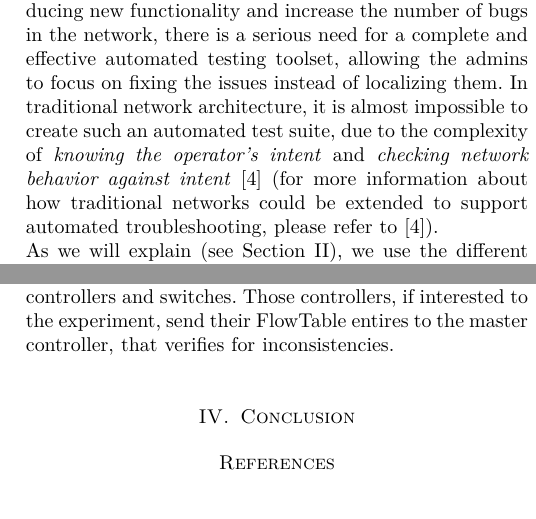
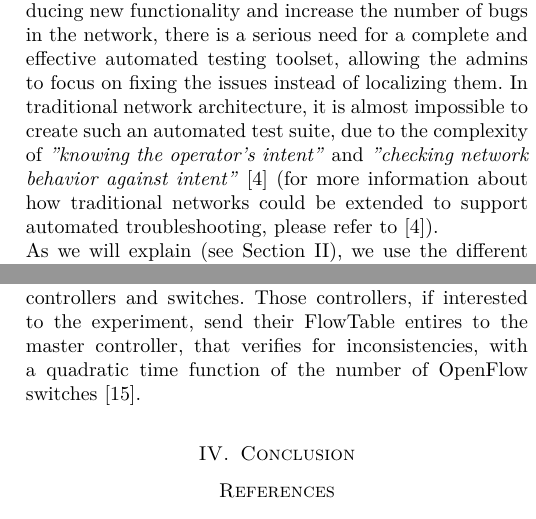
Before and after one commit to frochet/NSeminar, a LaTeX paper (draft.tex): two parts of the columns of pages 1 and 3 of 3, joined at a grey line, cut so that both start at the same text. Compiled offline with pdfLaTeX.

Commit message:
flowChecker perf

```diff
--- a/draft.tex
+++ b/draft.tex
@@ -31,7 +31,7 @@ TODO
 For many years, the debugging has always been one of the major concerns in network maintenance. In order to localize problems into the network, operators usually use a narrow toolset, composed of traditional tools as \verb@ping@, \verb@traceroute@ and \verb@SNMP@ agents\cite{zeng2012automatic}.\\
 Hopefully, this difficult and time-consuming\cite{zeng2012automatic} process could change, given the deployment of Software-Defined Networks. In a nutshell, SDNs are based on the separation between control- and data planes, which offer the opportunity of programmable networks\cite{mckeown2008openflow}. Those SDNs are composed of a network of switches managed by a logically-centralized controller, whose role is to (un-)install rules into the flow table of the switches, to read traffic statistics and respond to the network activity.\\
 However, and because SDNs allows different operators and developers to dynamically program the same network, the complexity of software will increase\cite{Sherwood:2010:PNT:1924943.1924969} and potentially the numbers of bugs.
-To minimise the trade-off between introducing new functionality and  increase the number of bugs in the network, there is a serious need for a complete and effective automated testing toolset, allowing the admins to focus on fixing the issues instead of localizing them. In traditional network architecture, it is almost impossible to create such an automated test suite, due to the complexity of \textit{knowing the operator's intent} and \textit{checking network behavior against intent}\cite{Heller:2013:LSL:2491185.2491197} (for more information about how traditional networks could be extended to support automated troubleshooting, please refer to \cite{Heller:2013:LSL:2491185.2491197}).\\
+To minimise the trade-off between introducing new functionality and  increase the number of bugs in the network, there is a serious need for a complete and effective automated testing toolset, allowing the admins to focus on fixing the issues instead of localizing them. In traditional network architecture, it is almost impossible to create such an automated test suite, due to the complexity of \textit{"knowing the operator's intent"} and \textit{"checking network behavior against intent"}\cite{Heller:2013:LSL:2491185.2491197} (for more information about how traditional networks could be extended to support automated troubleshooting, please refer to \cite{Heller:2013:LSL:2491185.2491197}).\\
 As we will explain (see Section~\ref{layering}), we use the different layers of the SDN stack to review the available tools for automated troubleshooting. Note that the methodology and the structure of this paper is influenced from the one used in\cite{Heller:2013:LSL:2491185.2491197}. It indeed seems the better way to articulate and present the different tools destined to localize the problems and their cause in an automated way.
 The paper is structured as follow : first we recall the different layers of the SDN stack, and how it can be leveraged to provide automated troubleshooting for SDNs, then we present different existing tools by positioning them regarding the SDN layering, and we eventually conclude.
 
@@ -81,7 +81,7 @@ NICE extends traditional model checking with symbolic execution of the event-han
 \subsection{FlowChecker}
 
 The following tool is particularly adapted for verifying consistency between switches and controller across different OpenFlow federated infrastructures. FlowChecker, based on the ConfigChecker tool, provides a way to detect misconfigurations in the FlowTable of the switches\cite{canini2011automating}. For that goal, FlowChecker models the entire network as a state machine, which allows it to use the BDD-based (Binary Decision Diagram) model checker to verify network properties described by CTL (Computational Tree Logic) queries\cite{Al-Shaer:2010:FCA:1866898.1866905}.\\
-To support inter-federated infrastructure, FlowChecker acts as a Master Controller that communicates with other controllers and switches. Those controllers, if interested to the experiment, send their FlowTable entires to the master controller, that verifies for inconsistencies.
+To support inter-federated infrastructure, FlowChecker acts as a Master Controller that communicates with other controllers and switches. Those controllers, if interested to the experiment, send their FlowTable entires to the master controller, that verifies for inconsistencies, with a quadratic time function of the number of OpenFlow switches\cite{Al-Shaer:2010:FCA:1866898.1866905}.
 
 \section{Conclusion}
 
```
Also changed, not shown: draft.pdf.
